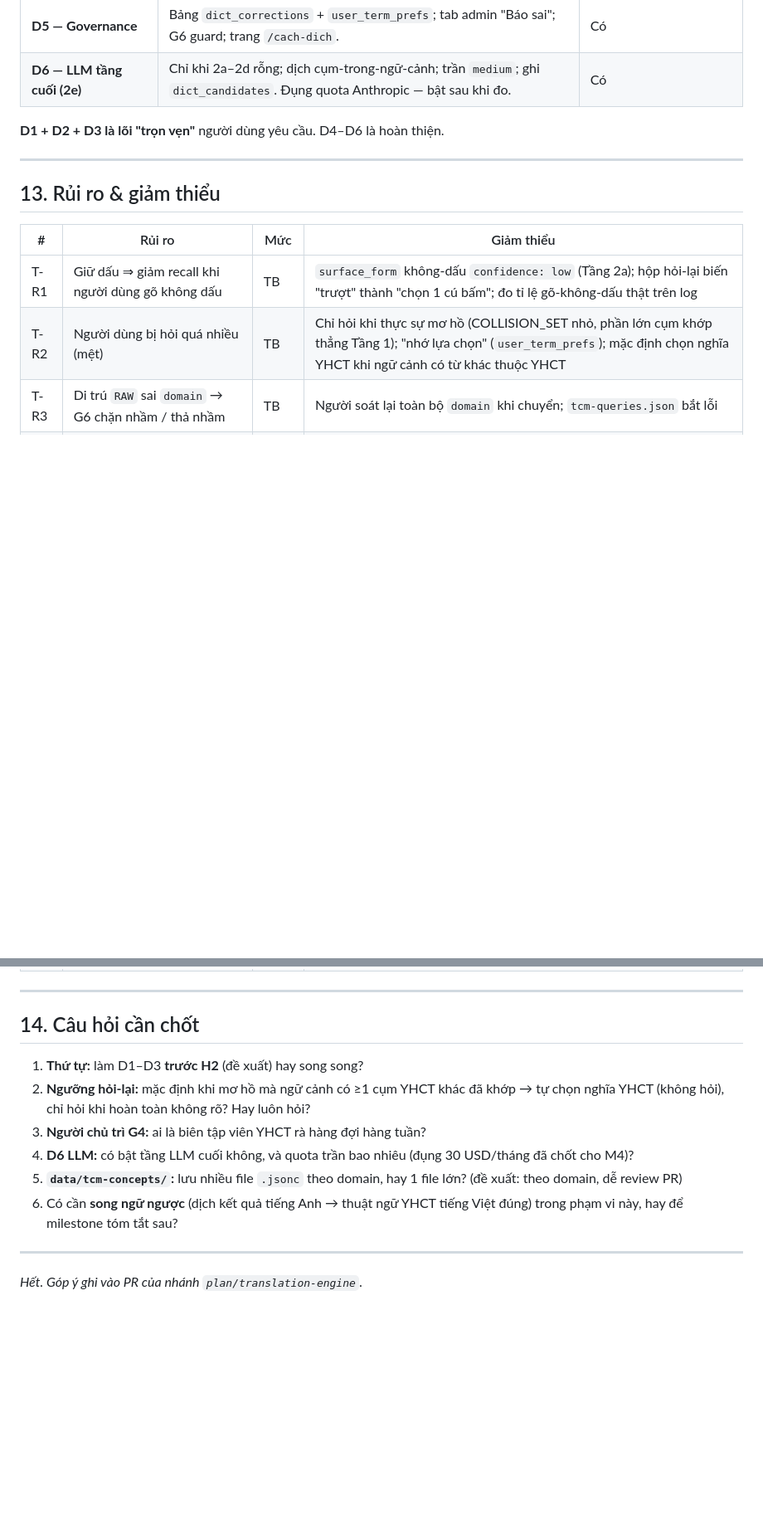
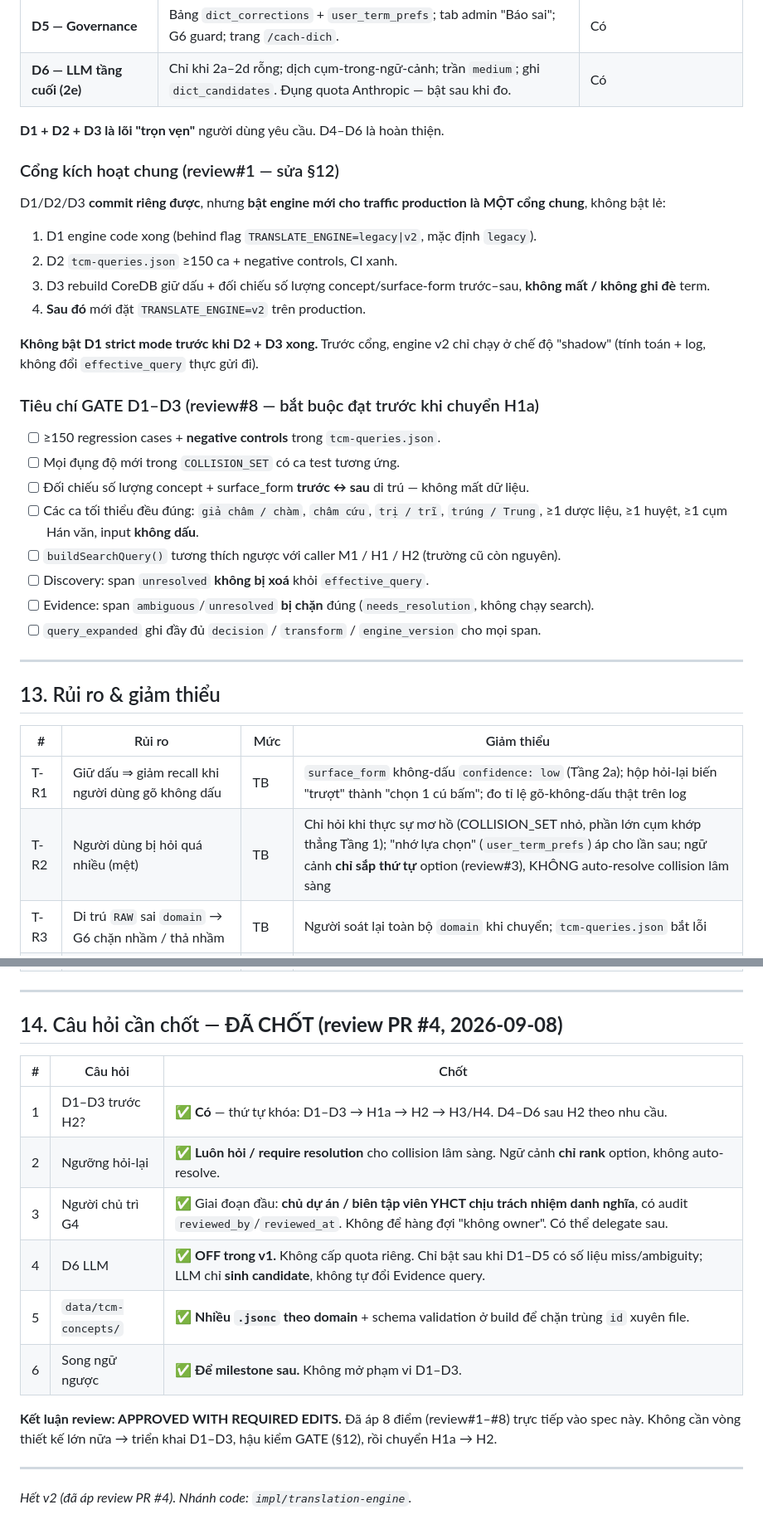
Before and after one commit to tmh2388/chimedis-home, a Markdown page: docs/translation-engine.md, 2 parts joined by grey strips. Shown at 83% size. GitHub-like rendering; blank space fills up the shorter version.

```diff
--- a/docs/translation-engine.md
+++ b/docs/translation-engine.md
@@ -328,6 +354,28 @@ Runner: gọi engine, so `expect_terms` (mọi cụm phải xuất hiện trong
 
 **D1 + D2 + D3 là lõi "trọn vẹn"** người dùng yêu cầu. D4–D6 là hoàn thiện.
 
+### Cổng kích hoạt chung (review#1 — sửa §12)
+
+D1/D2/D3 **commit riêng được**, nhưng **bật engine mới cho traffic production là MỘT cổng chung**, không bật lẻ:
+
+1. D1 engine code xong (behind flag `TRANSLATE_ENGINE=legacy|v2`, mặc định `legacy`).
+2. D2 `tcm-queries.json` ≥150 ca + negative controls, CI xanh.
+3. D3 rebuild CoreDB giữ dấu + đối chiếu số lượng concept/surface-form trước–sau, **không mất / không ghi đè** term.
+4. **Sau đó** mới đặt `TRANSLATE_ENGINE=v2` trên production.
+
+**Không bật D1 strict mode trước khi D2 + D3 xong.** Trước cổng, engine v2 chỉ chạy ở chế độ "shadow" (tính toán + log, không đổi `effective_query` thực gửi đi).
+
+### Tiêu chí GATE D1–D3 (review#8 — bắt buộc đạt trước khi chuyển H1a)
+
+- [ ] ≥150 regression cases + **negative controls** trong `tcm-queries.json`.
+- [ ] Mọi đụng độ mới trong `COLLISION_SET` có ca test tương ứng.
+- [ ] Đối chiếu số lượng concept + surface_form **trước ↔ sau** di trú — không mất dữ liệu.
+- [ ] Các ca tối thiểu đều đúng: `giả châm / chàm`, `châm cứu`, `trị / trĩ`, `trúng / Trung`, ≥1 dược liệu, ≥1 huyệt, ≥1 cụm Hán văn, input **không dấu**.
+- [ ] `buildSearchQuery()` tương thích ngược với caller M1 / H1 / H2 (trường cũ còn nguyên).
+- [ ] Discovery: span `unresolved` **không bị xoá** khỏi `effective_query`.
+- [ ] Evidence: span `ambiguous`/`unresolved` **bị chặn** đúng (`needs_resolution`, không chạy search).
+- [ ] `query_expanded` ghi đầy đủ `decision` / `transform` / `engine_version` cho mọi span.
+
 ---
 
 ## 13. Rủi ro & giảm thiểu
@@ -335,7 +383,7 @@ Runner: gọi engine, so `expect_terms` (mọi cụm phải xuất hiện trong
 | # | Rủi ro | Mức | Giảm thiểu |
 |---|---|---|---|
 | T-R1 | Giữ dấu ⇒ giảm recall khi người dùng gõ không dấu | TB | `surface_form` không-dấu `confidence: low` (Tầng 2a); hộp hỏi-lại biến "trượt" thành "chọn 1 cú bấm"; đo tỉ lệ gõ-không-dấu thật trên log |
-| T-R2 | Người dùng bị hỏi quá nhiều (mệt) | TB | Chỉ hỏi khi thực sự mơ hồ (COLLISION_SET nhỏ, phần lớn cụm khớp thẳng Tầng 1); "nhớ lựa chọn" (`user_term_prefs`); mặc định chọn nghĩa YHCT khi ngữ cảnh có từ khác thuộc YHCT |
+| T-R2 | Người dùng bị hỏi quá nhiều (mệt) | TB | Chỉ hỏi khi thực sự mơ hồ (COLLISION_SET nhỏ, phần lớn cụm khớp thẳng Tầng 1); "nhớ lựa chọn" (`user_term_prefs`) áp cho lần sau; ngữ cảnh **chỉ sắp thứ tự** option (review#3), KHÔNG auto-resolve collision lâm sàng |
 | T-R3 | Di trú `RAW` sai `domain` → G6 chặn nhầm / thả nhầm | TB | Người soát lại toàn bộ `domain` khi chuyển; `tcm-queries.json` bắt lỗi |
 | T-R4 | `COLLISION_SET` phình to, chặn cả cụm đáng ra rõ | Thấp | Chỉ tính trên `surface_form.vi` **cùng độ dài token**; cụm nhiều từ hiếm khi đụng; log bảng đụng độ mỗi build để soát |
 | T-R5 | Refactor lõi làm hỏng tìm kiếm đang chạy | Cao | `buildSearchQuery` giữ chữ ký + trường cũ; nhánh riêng; `tcm-queries.json` + hồi quy §9.2 của Milestone H trước khi merge |
@@ -343,15 +391,19 @@ Runner: gọi engine, so `expect_terms` (mọi cụm phải xuất hiện trong
 
 ---
 
-## 14. Câu hỏi cần chốt
+## 14. Câu hỏi cần chốt — **ĐÃ CHỐT (review PR #4, 2026-09-08)**
 
-1. **Thứ tự:** làm D1–D3 **trước H2** (đề xuất) hay song song?
-2. **Ngưỡng hỏi-lại:** mặc định khi mơ hồ mà ngữ cảnh có ≥1 cụm YHCT khác đã khớp → tự chọn nghĩa YHCT (không hỏi), chỉ hỏi khi hoàn toàn không rõ? Hay luôn hỏi?
-3. **Người chủ trì G4:** ai là biên tập viên YHCT rà hàng đợi hàng tuần?
-4. **D6 LLM:** có bật tầng LLM cuối không, và quota trần bao nhiêu (đụng 30 USD/tháng đã chốt cho M4)?
-5. **`data/tcm-concepts/`:** lưu nhiều file `.jsonc` theo domain, hay 1 file lớn? (đề xuất: theo domain, dễ review PR)
-6. Có cần **song ngữ ngược** (dịch kết quả tiếng Anh → thuật ngữ YHCT tiếng Việt đúng) trong phạm vi này, hay để milestone tóm tắt sau?
+| # | Câu hỏi | Chốt |
+|---|---|---|
+| 1 | D1–D3 trước H2? | ✅ **Có** — thứ tự khóa: D1–D3 → H1a → H2 → H3/H4. D4–D6 sau H2 theo nhu cầu. |
+| 2 | Ngưỡng hỏi-lại | ✅ **Luôn hỏi / require resolution** cho collision lâm sàng. Ngữ cảnh **chỉ rank** option, không auto-resolve. |
+| 3 | Người chủ trì G4 | ✅ Giai đoạn đầu: **chủ dự án / biên tập viên YHCT chịu trách nhiệm danh nghĩa**, có audit `reviewed_by`/`reviewed_at`. Không để hàng đợi "không owner". Có thể delegate sau. |
+| 4 | D6 LLM | ✅ **OFF trong v1.** Không cấp quota riêng. Chỉ bật sau khi D1–D5 có số liệu miss/ambiguity; LLM chỉ **sinh candidate**, không tự đổi Evidence query. |
+| 5 | `data/tcm-concepts/` | ✅ **Nhiều `.jsonc` theo domain** + schema validation ở build để chặn trùng `id` xuyên file. |
+| 6 | Song ngữ ngược | ✅ **Để milestone sau.** Không mở phạm vi D1–D3. |
+
+**Kết luận review: APPROVED WITH REQUIRED EDITS.** Đã áp 8 điểm (review#1–#8) trực tiếp vào spec này. Không cần vòng thiết kế lớn nữa → triển khai D1–D3, hậu kiểm GATE (§12), rồi chuyển H1a → H2.
 
 ---
 
-*Hết. Góp ý ghi vào PR của nhánh `plan/translation-engine`.*
+*Hết v2 (đã áp review PR #4). Nhánh code: `impl/translation-engine`.*
```
Also changed, not shown: other parts of docs/translation-engine.md (+48 -22 lines).
